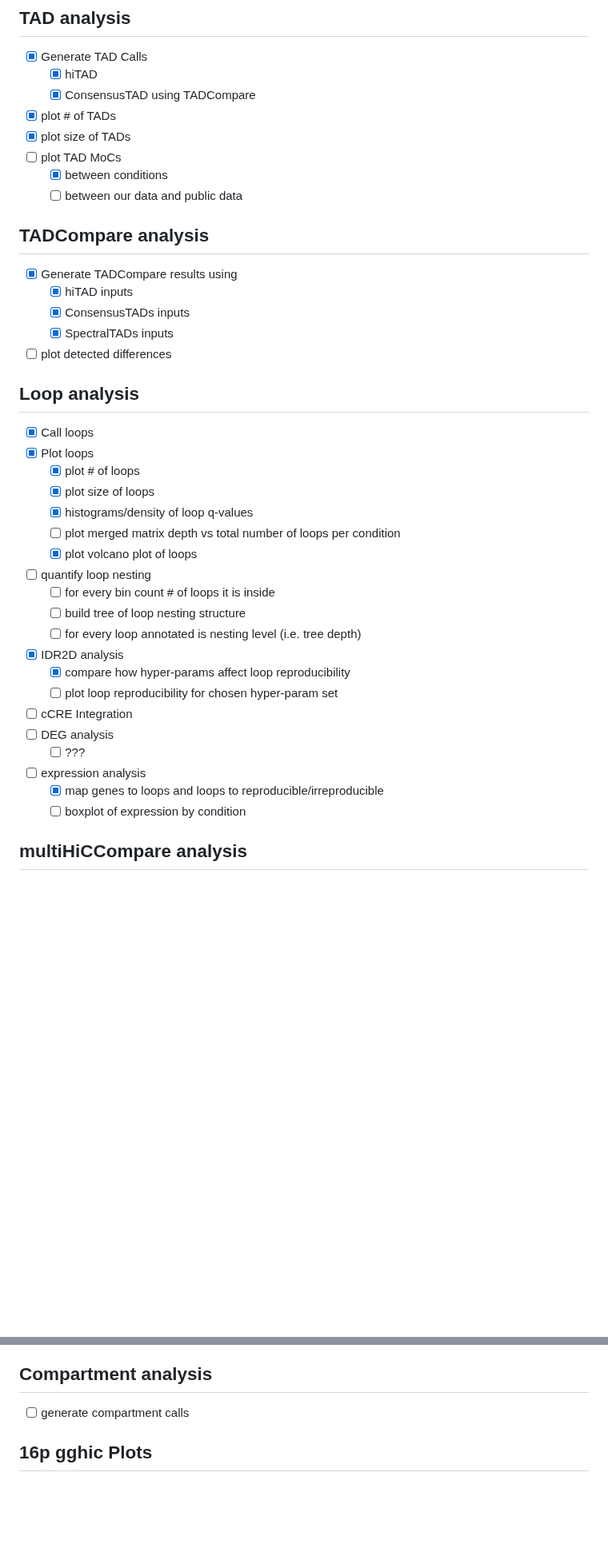
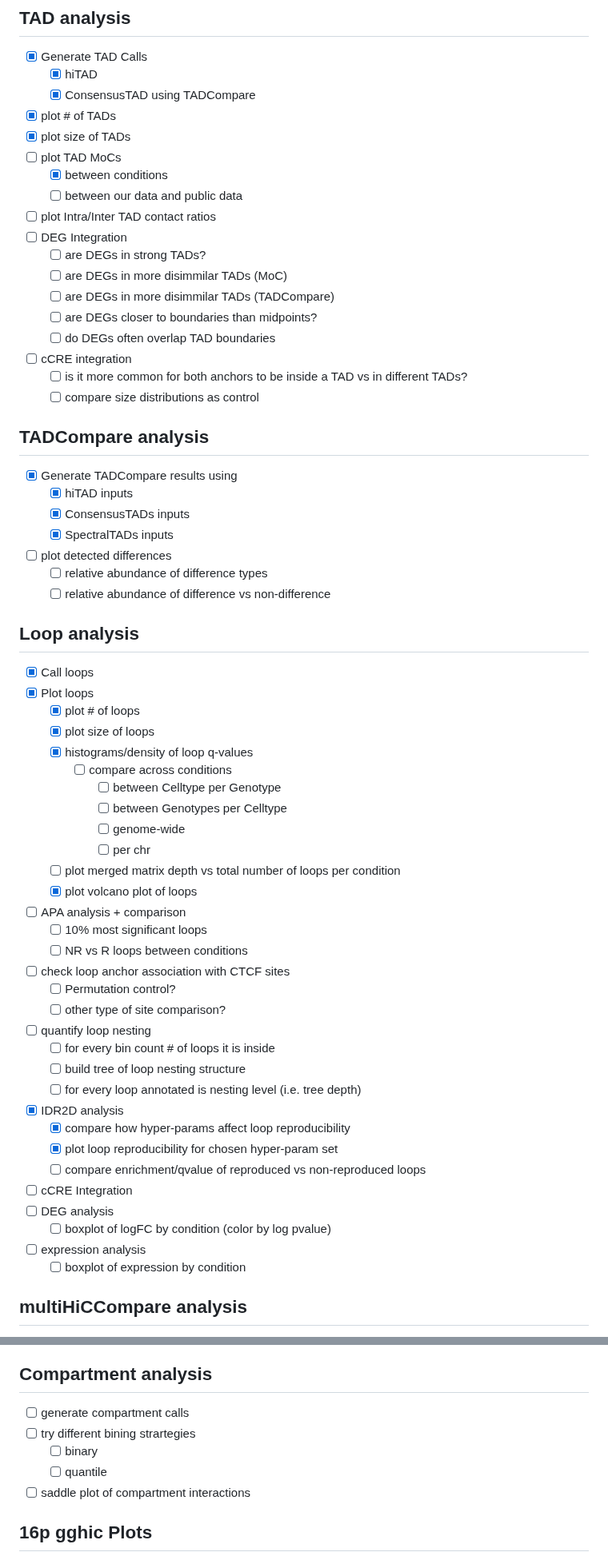
Before and after one commit to talkowski-lab/16p_HiC, a Markdown page: TODO.md, 2 parts joined by grey strips. Shown at 80% size. Rendered like a GitHub page; blank space fills up the shorter version.

```diff
--- a/TODO.md
+++ b/TODO.md
@@ -43,6 +46,16 @@
 - [ ] plot TAD MoCs
   - [x] between conditions
   - [ ] between our data and public data
+- [ ] plot Intra/Inter TAD contact ratios
+- [ ] DEG Integration
+  - [ ] are DEGs in strong TADs?
+  - [ ] are DEGs in more disimmilar TADs (MoC)
+  - [ ] are DEGs in more disimmilar TADs (TADCompare)
+  - [ ] are DEGs closer to boundaries than midpoints?
+  - [ ] do DEGs often overlap TAD boundaries
+- [ ] cCRE integration
+  - [ ] is it more common for both anchors to be inside a TAD vs in different TADs?
+  - [ ] compare size distributions as control
 
 ## TADCompare analysis
 
@@ -51,6 +64,8 @@
   - [x] ConsensusTADs inputs
   - [x] SpectralTADs inputs
 - [ ] plot detected differences
+  - [ ] relative abundance of difference types
+  - [ ] relative abundance of difference vs non-difference
 
 ## Loop analysis
 
@@ -59,20 +74,31 @@
   - [x] plot # of loops
   - [x] plot size of loops
   - [x] histograms/density of loop q-values
+    - [ ] compare across conditions
+      - [ ] between Celltype per Genotype
+      - [ ] between Genotypes per Celltype
+      - [ ] genome-wide
+      - [ ] per chr
   - [ ] plot merged matrix depth vs total number of loops per condition
   - [x] plot volcano plot of loops
+- [ ] APA analysis + comparison
+  - [ ] 10% most significant loops
+  - [ ] NR vs R loops between conditions
+- [ ] check loop anchor association with CTCF sites
+  - [ ] Permutation control?
+  - [ ] other type of site comparison?
 - [ ] quantify loop nesting
   - [ ] for every bin count # of loops it is inside
   - [ ] build tree of loop nesting structure
   - [ ] for every loop annotated is nesting level (i.e. tree depth)
 - [x] IDR2D analysis
   - [x] compare how hyper-params affect loop reproducibility
-  - [ ] plot loop reproducibility for chosen hyper-param set
+  - [x] plot loop reproducibility for chosen hyper-param set
+  - [ ] compare enrichment/qvalue of reproduced vs non-reproduced loops
 - [ ] cCRE Integration
 - [ ] DEG analysis
-  - [ ] ???
+  - [ ] boxplot of logFC by condition (color by log pvalue)
 - [ ] expression analysis
-  - [x] map genes to loops and loops to reproducible/irreproducible
   - [ ] boxplot of expression by condition
 
 ## multiHiCCompare analysis
@@ -88,6 +114,10 @@
 ## Compartment analysis
 
 - [ ] generate compartment calls
+- [ ] try different bining strartegies
+  - [ ] binary
+  - [ ] quantile
+- [ ] saddle plot of compartment interactions
 
 ## 16p gghic Plots
 
```
Also changed, not shown: other parts of TODO.md (+14 -9 lines).
